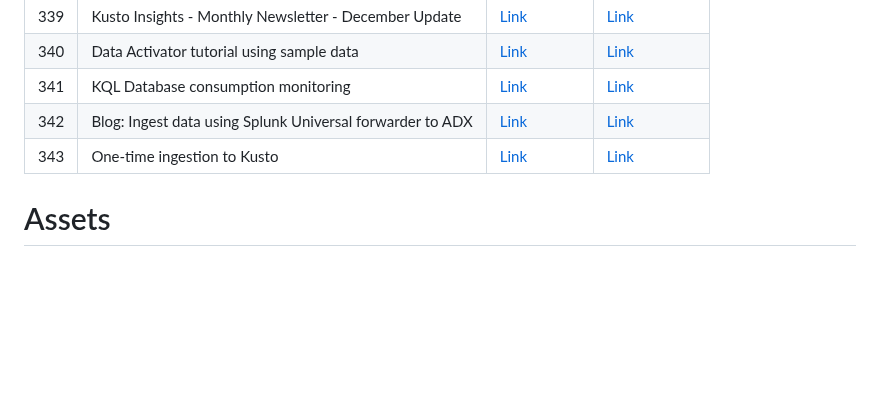
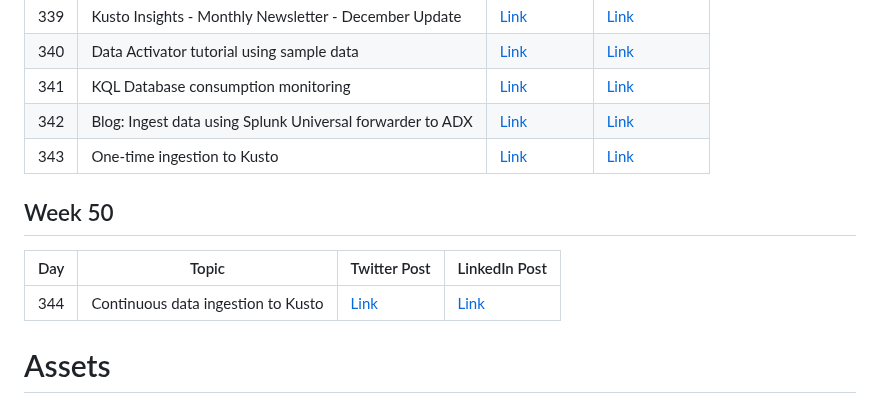
Before and after one commit to kustonaut/365daysofADX, a Markdown page: README.md, the part around the change. Rendered like a GitHub page; blank space fills up the shorter version.

```diff
--- a/README.md
+++ b/README.md
@@ -620,6 +620,11 @@ All the day wise content for #365daysofADX
 | 342 | Blog: Ingest data using Splunk Universal forwarder to ADX | [Link](https://twitter.com/kustonaut/status/1747951115390582951) | [Link](https://www.linkedin.com/posts/adxkusto_ingest-data-using-splunk-universal-forwarder-activity-7153715802519539712-qKY4)|
 | 343 | One-time ingestion to Kusto | [Link](https://twitter.com/kustonaut/status/1749382377695072653) | [Link](https://www.linkedin.com/posts/adxkusto_azure-data-explorer-data-ingestion-overview-activity-7155147083593699328-SJgz)|
 
+## Week 50
+
+| Day | Topic                                     | Twitter Post | LinkedIn Post |
+| --- | ---------------------------------------------------- | ------------ | ------------- |
+| 344 | Continuous data ingestion to Kusto | [Link](https://twitter.com/kustonaut/status/1751550345476759916) | [Link](https://www.linkedin.com/posts/adxkusto_continuous-data-ingestion-activity-7157314807279349761-217z)|
 
 # Assets
 
```
